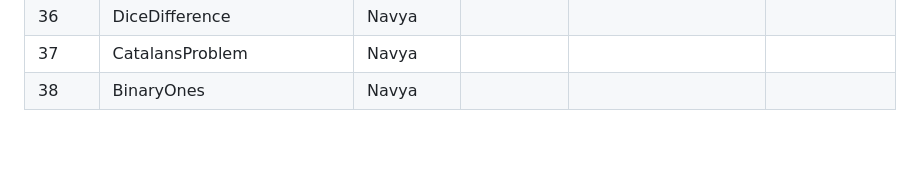
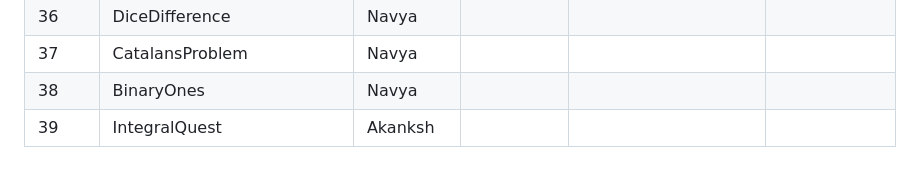
Before and after one commit to iecse/EulerSphere_TechTatva2025, a Markdown page: Round1/approvals.md, the part around the change. GitHub-like rendering; blank space fills up the shorter version.

Commit message:
Questions updated

```diff
--- a/Round1/approvals.md
+++ b/Round1/approvals.md
@@ -40,3 +40,4 @@
 | 36    | DiceDifference                | Navya    |            |                                                                                                                                                                 |                      |
 | 37    | CatalansProblem                | Navya    |            |                                                                                                                                                                 |                      |
 | 38    | BinaryOnes                | Navya    |            |                                                                                                                                                                 |                      |
+| 39    | IntegralQuest                | Akanksh    |            |                                                                                                                                                                 |                      |
```
